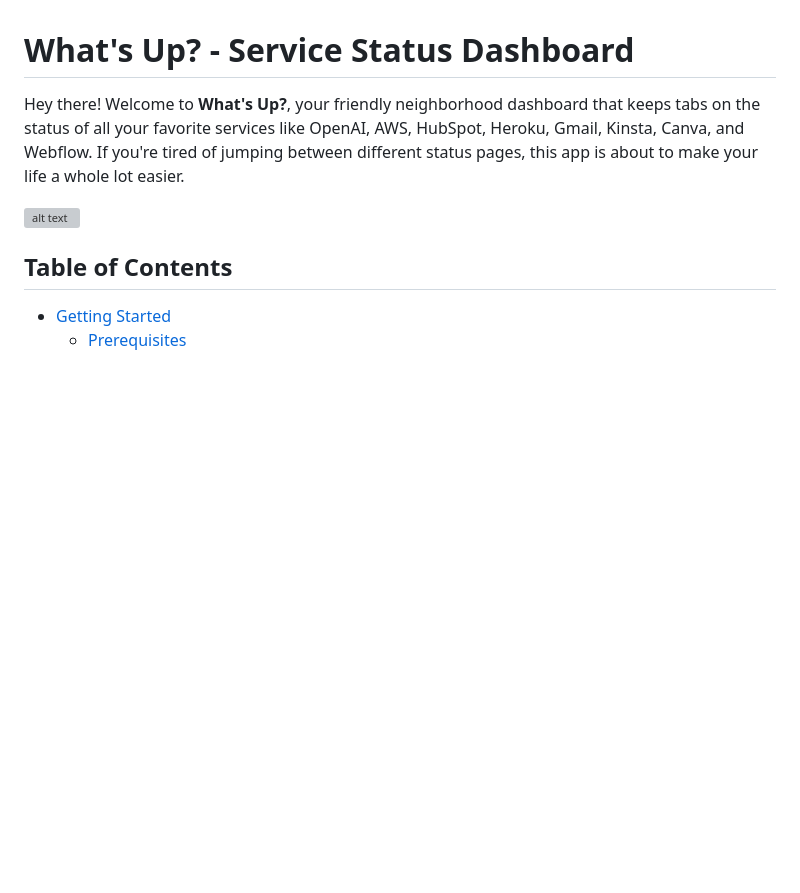
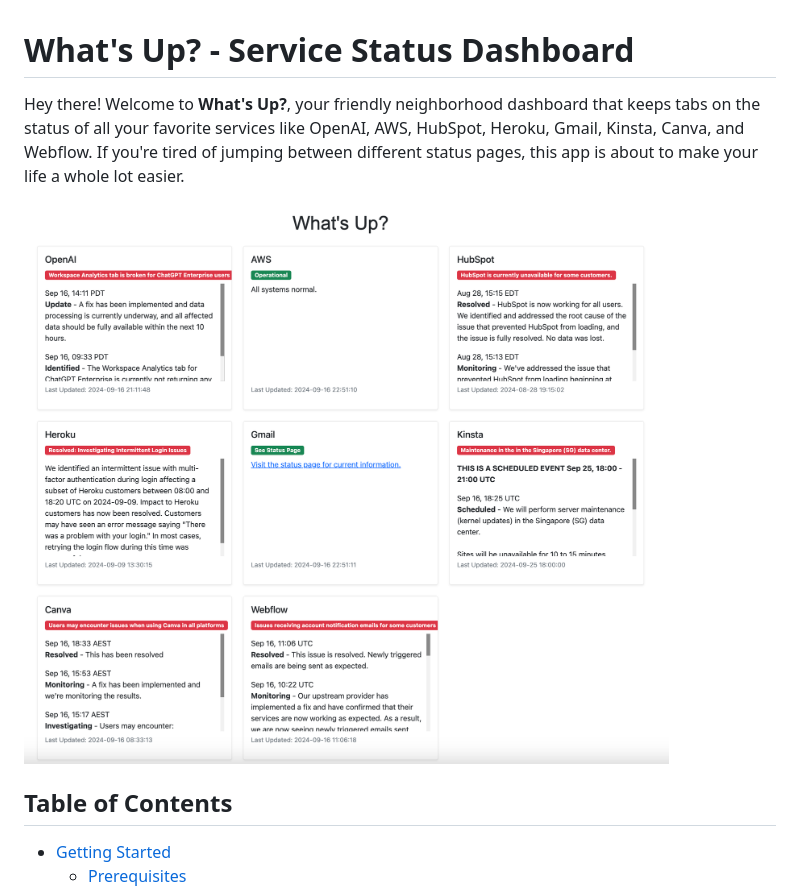
Before and after one commit to GTMDeltaTeam/whatsup, a Markdown page: README.md, the part around the change. GitHub-like rendering; blank space fills up the shorter version; grey boxes are pictures that could not be loaded.

Commit message:
fixed bad image URL

```diff
--- a/README.md
+++ b/README.md
@@ -2,7 +2,7 @@
 
 Hey there! Welcome to **What's Up?**, your friendly neighborhood dashboard that keeps tabs on the status of all your favorite services like OpenAI, AWS, HubSpot, Heroku, Gmail, Kinsta, Canva, and Webflow. If you're tired of jumping between different status pages, this app is about to make your life a whole lot easier.
 
-![alt text](https://github.com/GTMDeltaTeam/whatsup/blob/main/static/images/.jpg/whatsup-screen.png?raw=true)
+![alt text](https://github.com/GTMDeltaTeam/whatsup/blob/main/static/images/whatsup-screen.png?raw=true)
 
 ## Table of Contents
 
```
